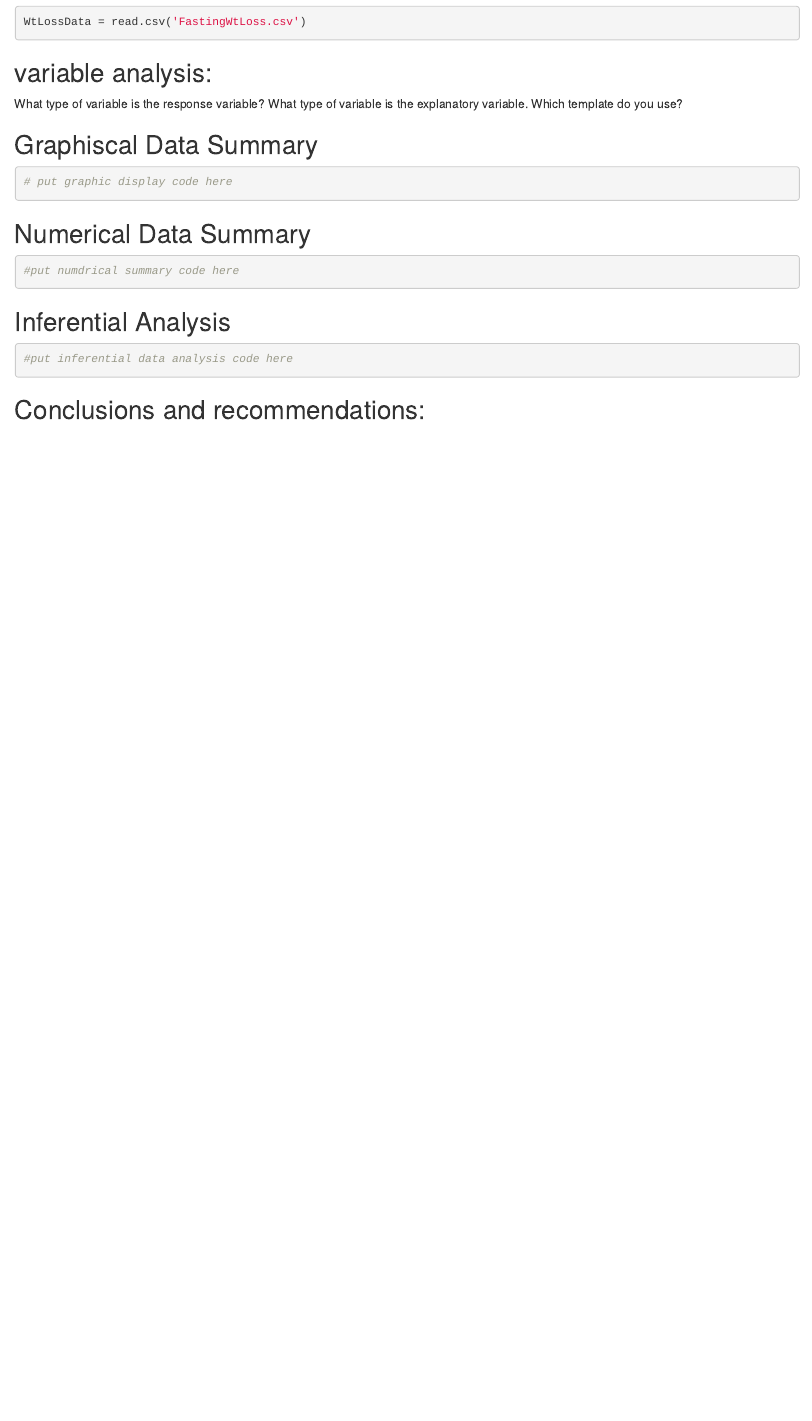
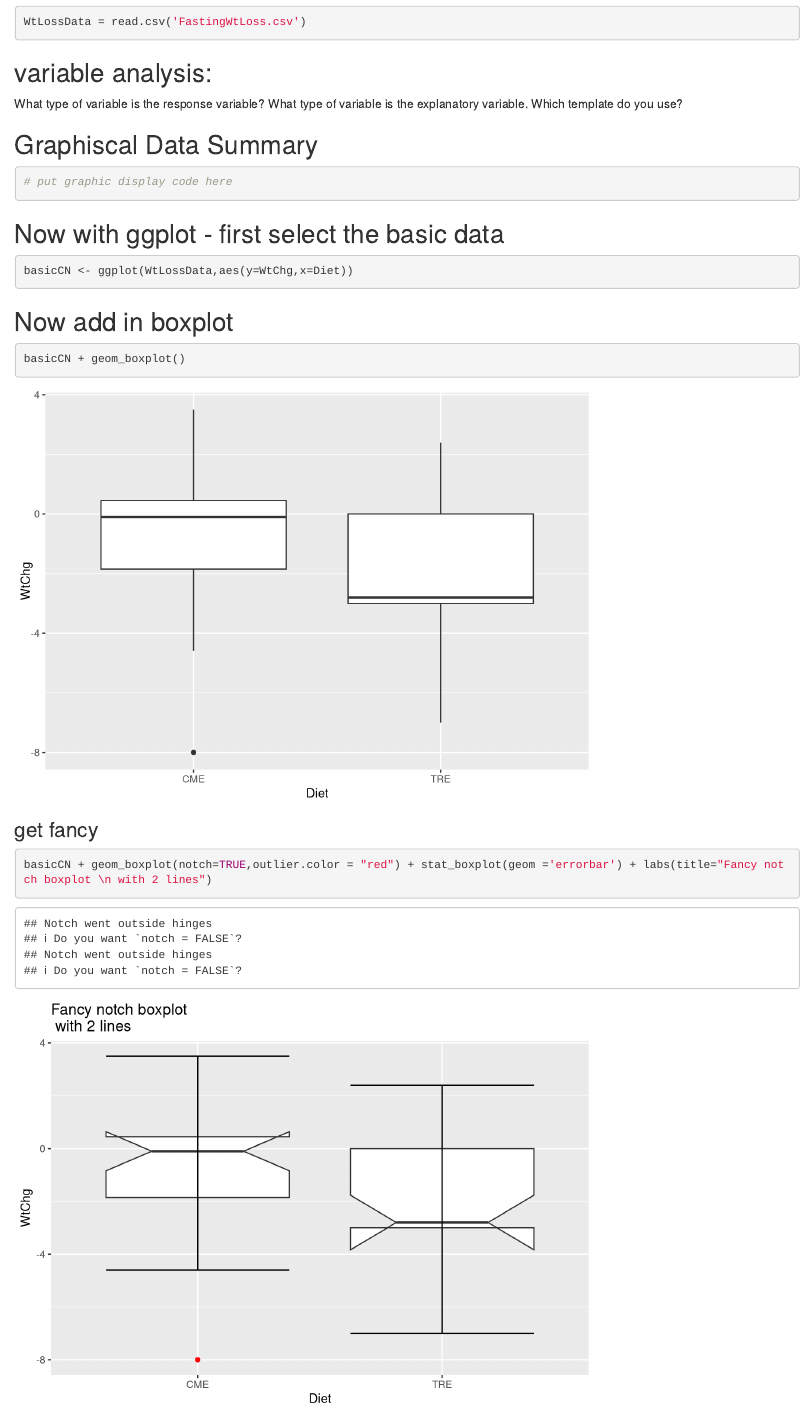
Before and after one commit to jamesbrownlow/UCSFweightStudy, an R Markdown document (UCSFfasting.Rmd): the page in a window 1100 px wide, from 390 px down. Rendered offline with R 4.5, knitr and Pandoc, with nearby package versions; some code elsewhere in the file could not run offline.

Commit message:
add work

````diff
--- a/UCSFfasting.Rmd
+++ b/UCSFfasting.Rmd
@@ -40,3 +40,19 @@ What type of variable is the response variable?  What type of variable is the ex
 ```{r}
 # put graphic display code here
 ```
+## Now with ggplot - first select the basic data
+
+```{r}
+basicCN <- ggplot(WtLossData,aes(y=WtChg,x=Diet))
+```
+## Now add in boxplot
+
+```{r}
+basicCN + geom_boxplot()
+```
+
+
+### get fancy
+
+```{r}
+basicCN + geom_boxplot(notch=TRUE,outlier.color = "red") + stat_boxplot(geom ='errorbar') + labs(title="Fancy notch boxplot \n with 2 lines")
````
Also changed, not shown: UCSFfasting.Rmd (4 more changed lines).
